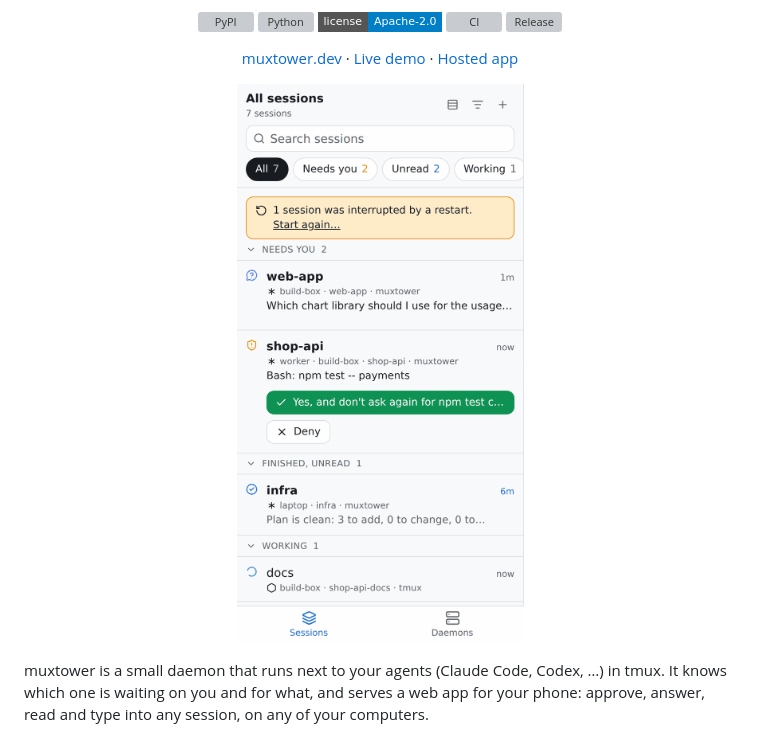
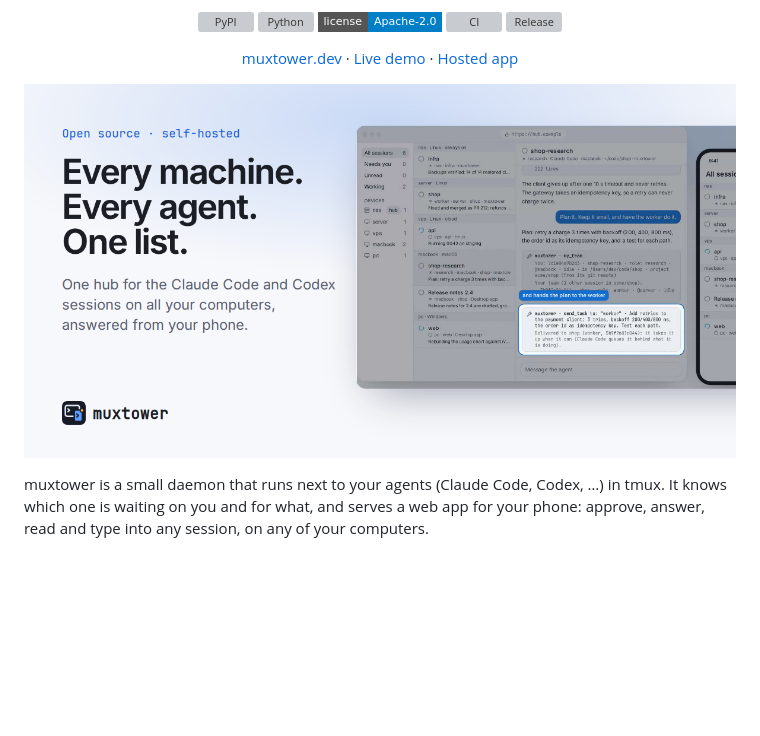
Before and after one commit to jiaton/muxtower, a Markdown page: README.md, the part around one of its changes. Rendered like a GitHub page; pictures changed too: docs/media/hero.gif (deleted), docs/media/hero.png (added); badges without logos; blank space fills up the shorter version; grey boxes are pictures that could not be loaded.

```diff
--- a/README.md
+++ b/README.md
@@ -19,7 +19,7 @@
 </p>
 
 <p align="center">
-  <img src="docs/media/hero.gif" width="360" alt="A phone approving what an agent asks, and the agent going on">
+  <img src="docs/media/hero.png" width="720" alt="Every machine. Every agent. One list. The sessions of every computer in one list, a conversation open beside it, and the same list on a phone">
 </p>
 
 muxtower is a small daemon that runs next to your agents (Claude Code, Codex, …) in tmux. It knows which one is waiting on you and for what, and serves a web app for your phone: approve, answer, read and type into any session, on any of your computers.
```
Also changed, not shown: other parts of README.md (+0 -10 lines), daemon/README.md (+1 -11 lines), docs/media/sessions-desktop.png (deleted), docs/media/sessions-phone.png (deleted), docs/media/teams-phone.png (deleted), docs/media/terminal-desktop.png (deleted).
